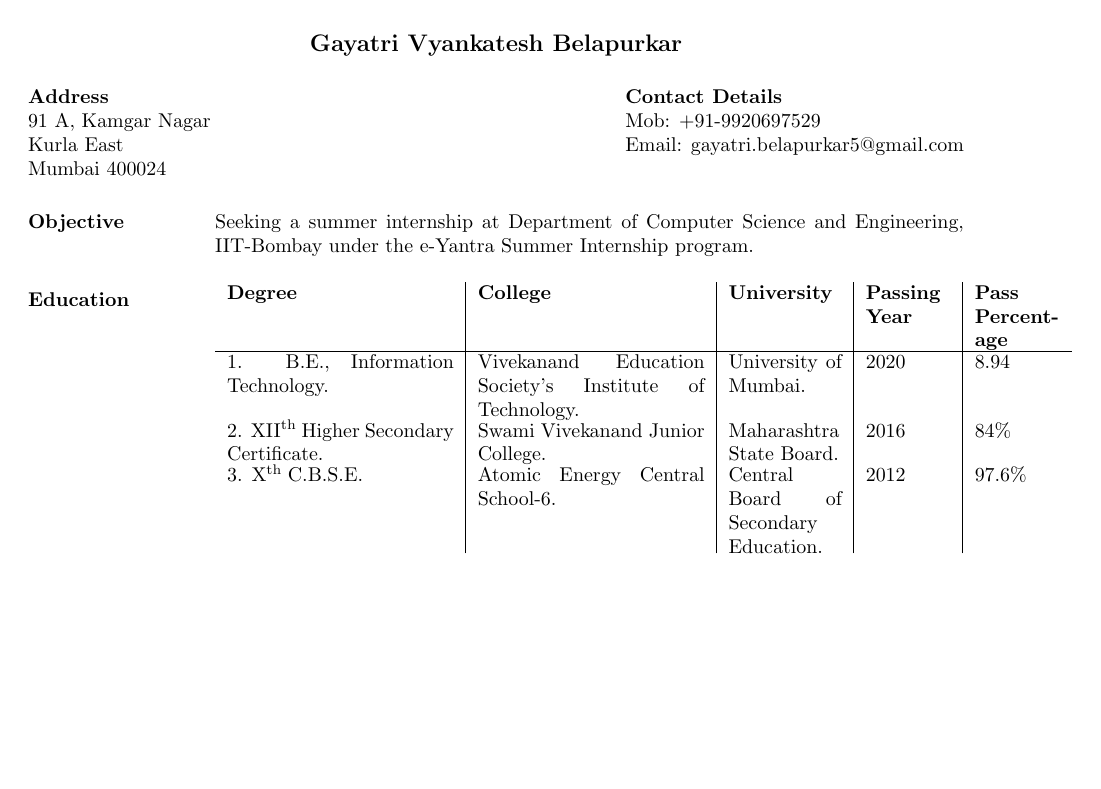
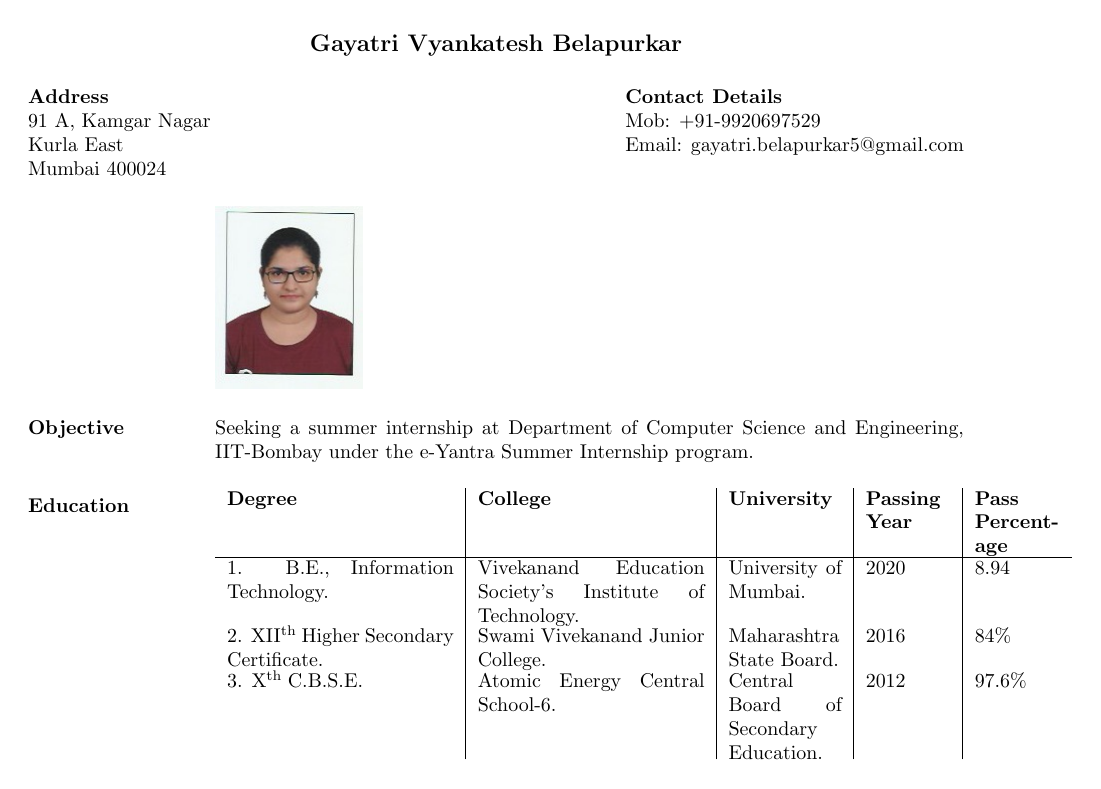
Before and after one commit to gayatribelapurkar/GayatriBelapurkar_Resume, a LaTeX CV (Gayatri Belapurkar resume.tex): the whole page. Compiled offline with pdfLaTeX.

Commit message:
Adding Photo to the resume
This commit adds photograph to the basic information section (#1) of the resume.

```diff
--- a/Gayatri Belapurkar resume.tex
+++ b/Gayatri Belapurkar resume.tex
@@ -29,6 +29,13 @@
 \begin{resume}
 
 %----
+% Photo
+%----
+\begin{figure}[h!]
+    \includegraphics[scale=0.5]{Photo_gayatri.jpeg}
+\end{figure}
+
+%----
 % Section: Objective
 %----
 \section{Objective}
```
Also changed, not shown: Gayatri Belapurkar resume.pdf, Photo_gayatri.jpeg (added).
